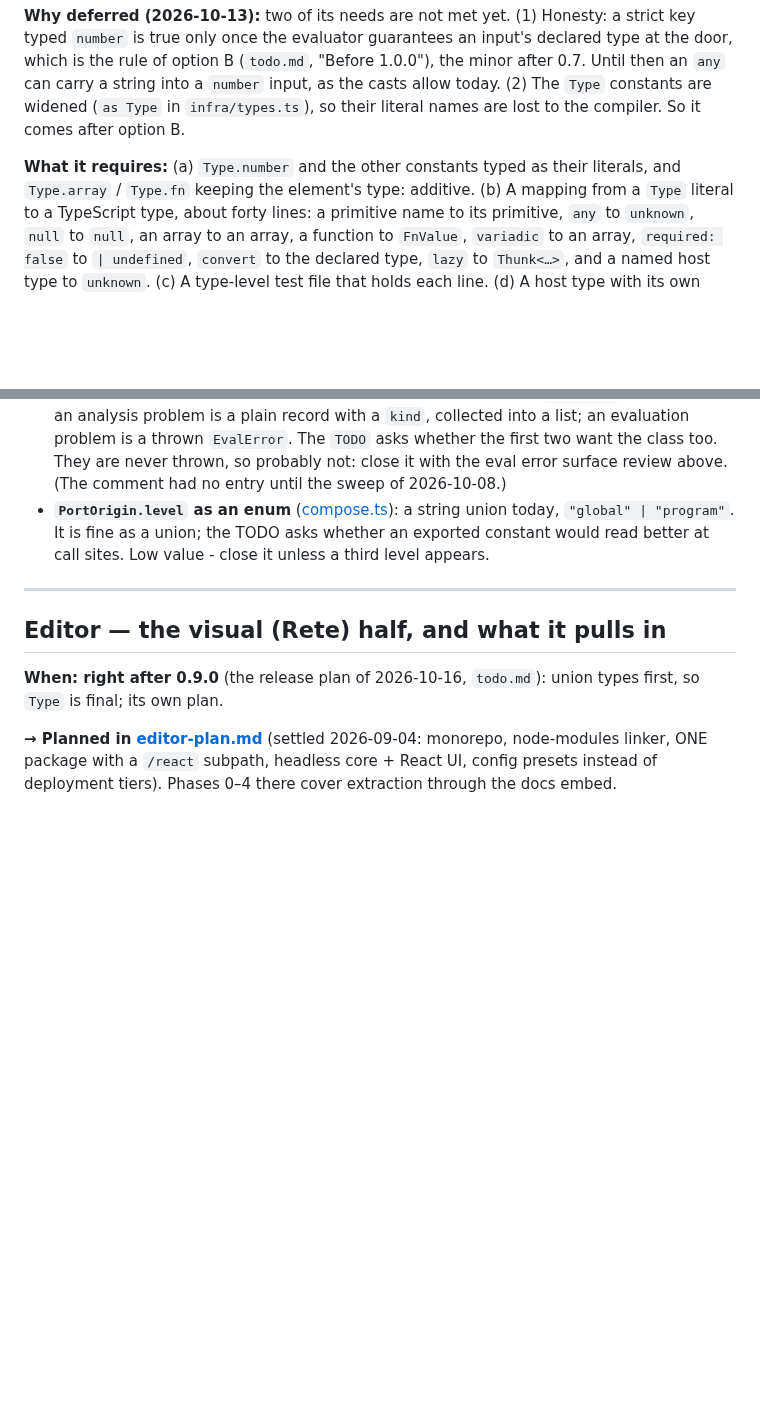
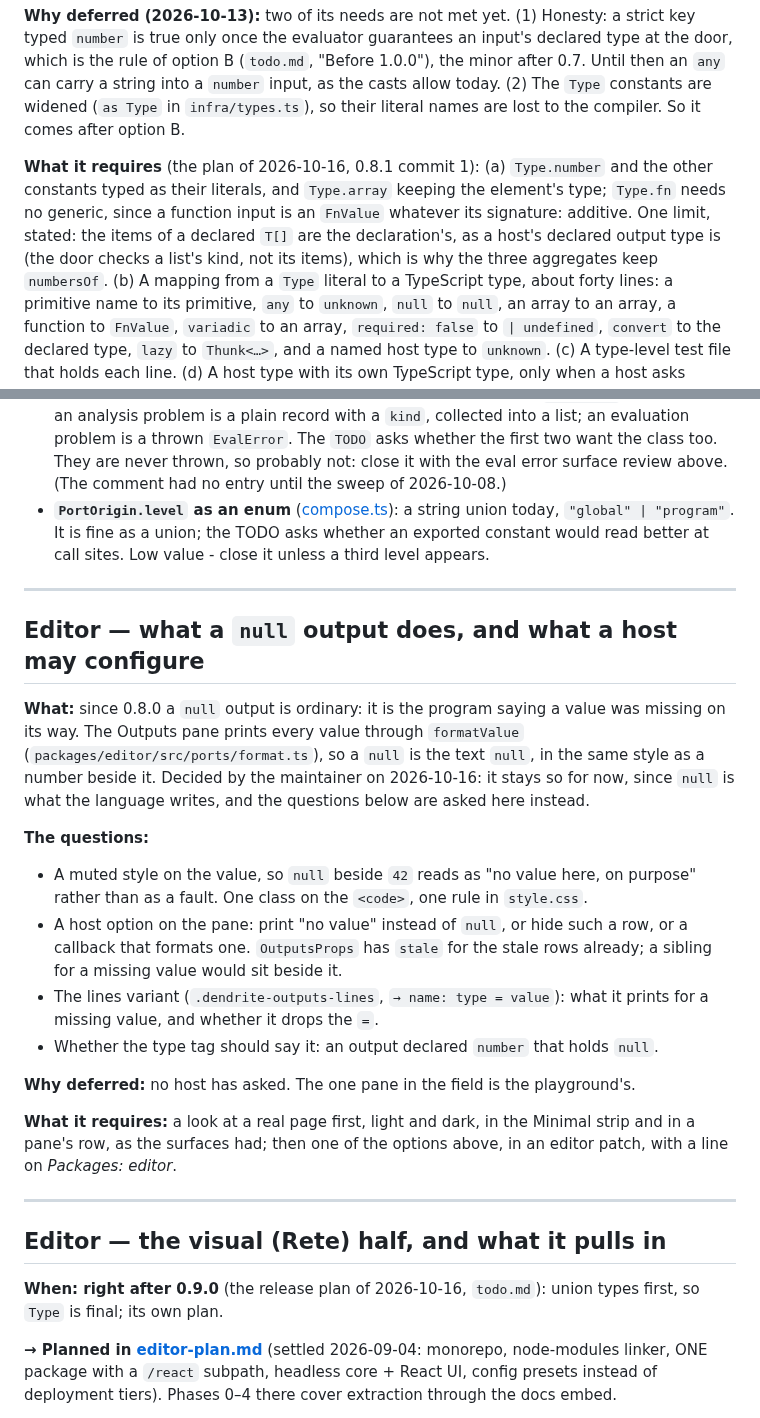
Before and after one commit to IJIJI/Dendrite, a Markdown page: .docs/backlog.md, 2 parts joined by grey strips. GitHub-like rendering; blank space fills up the shorter version.

Commit message:
docs: the rest of 0.8 planned, the null output's questions parked

```diff
--- a/.docs/backlog.md
+++ b/.docs/backlog.md
@@ -413,8 +413,12 @@ can carry a string into a `number` input, as the casts allow today. (2) The `Typ
 widened (`as Type` in `infra/types.ts`), so their literal names are lost to the compiler. So it
 comes after option B.
 
-**What it requires:** (a) `Type.number` and the other constants typed as their literals, and
-`Type.array` / `Type.fn` keeping the element's type: additive. (b) A mapping from a `Type`
+**What it requires** (the plan of 2026-10-16, 0.8.1 commit 1): (a) `Type.number` and the
+other constants typed as their literals, and `Type.array` keeping the element's type;
+`Type.fn` needs no generic, since a function input is an `FnValue` whatever its signature:
+additive. One limit, stated: the items of a declared `T[]` are the declaration's, as a host's
+declared output type is (the door checks a list's kind, not its items), which is why the
+three aggregates keep `numbersOf`. (b) A mapping from a `Type`
 literal to a TypeScript type, about forty lines: a primitive name to its primitive, `any` to
 `unknown`, `null` to `null`, an array to an array, a function to `FnValue`, `variadic` to an
 array, `required: false` to `| undefined`, `convert` to the declared type, `lazy` to
@@ -770,6 +774,33 @@ Small tracked items promoted from inline `// TODO`s. Each names its source locat
 
 ---
 
+## Editor — what a `null` output does, and what a host may configure
+
+**What:** since 0.8.0 a `null` output is ordinary: it is the program saying a value was
+missing on its way. The Outputs pane prints every value through `formatValue`
+(`packages/editor/src/ports/format.ts`), so a `null` is the text `null`, in the same style as
+a number beside it. Decided by the maintainer on 2026-10-16: it stays so for now, since
+`null` is what the language writes, and the questions below are asked here instead.
+
+**The questions:**
+
+- A muted style on the value, so `null` beside `42` reads as "no value here, on purpose"
+  rather than as a fault. One class on the `<code>`, one rule in `style.css`.
+- A host option on the pane: print "no value" instead of `null`, or hide such a row, or a
+  callback that formats one. `OutputsProps` has `stale` for the stale rows already; a sibling
+  for a missing value would sit beside it.
+- The lines variant (`.dendrite-outputs-lines`, `→ name: type = value`): what it prints for a
+  missing value, and whether it drops the `=`.
+- Whether the type tag should say it: an output declared `number` that holds `null`.
+
+**Why deferred:** no host has asked. The one pane in the field is the playground's.
+
+**What it requires:** a look at a real page first, light and dark, in the Minimal strip and in
+a pane's row, as the surfaces had; then one of the options above, in an editor patch, with a
+line on *Packages: editor*.
+
+---
+
 ## Editor — the visual (Rete) half, and what it pulls in
 
 **When: right after 0.9.0** (the release plan of 2026-10-16, `todo.md`): union types first, so
```
Also changed, not shown: .docs/todo.md (+13 -11 lines).
